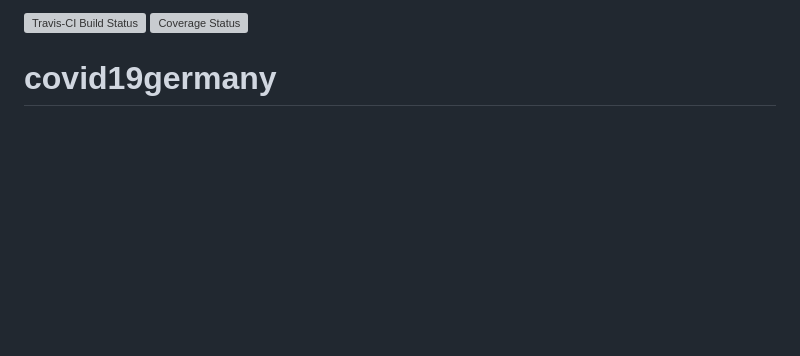
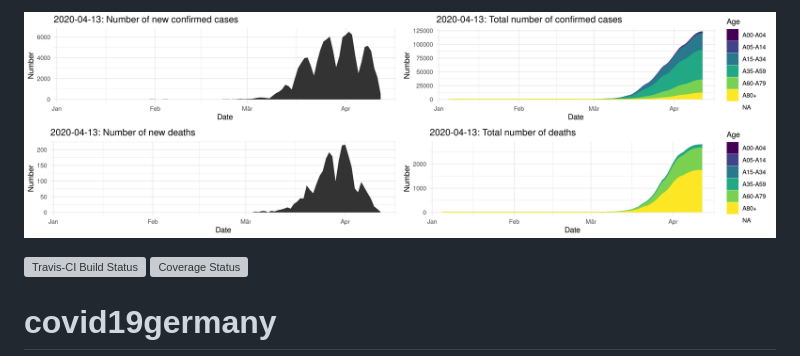
Before and after one commit to nevrome/covid19germany, a Markdown page: README.md, the part around the change. Drawn GitHub-style; pictures changed too: man/figures/README_plot.png (added); blank space fills up the shorter version; grey boxes are pictures that could not be loaded.

Commit message:
added basic plot to README

```diff
--- a/README.md
+++ b/README.md
@@ -1,5 +1,7 @@
 
 <!-- Rmd -> md -->
+
+![](man/figures/README_plot.png)
 
 [![Travis-CI Build
 Status](https://travis-ci.com/nevrome/covid19germany.svg?branch=master)](https://travis-ci.com/nevrome/covid19germany)
```
Also changed, not shown: 2 other files.
